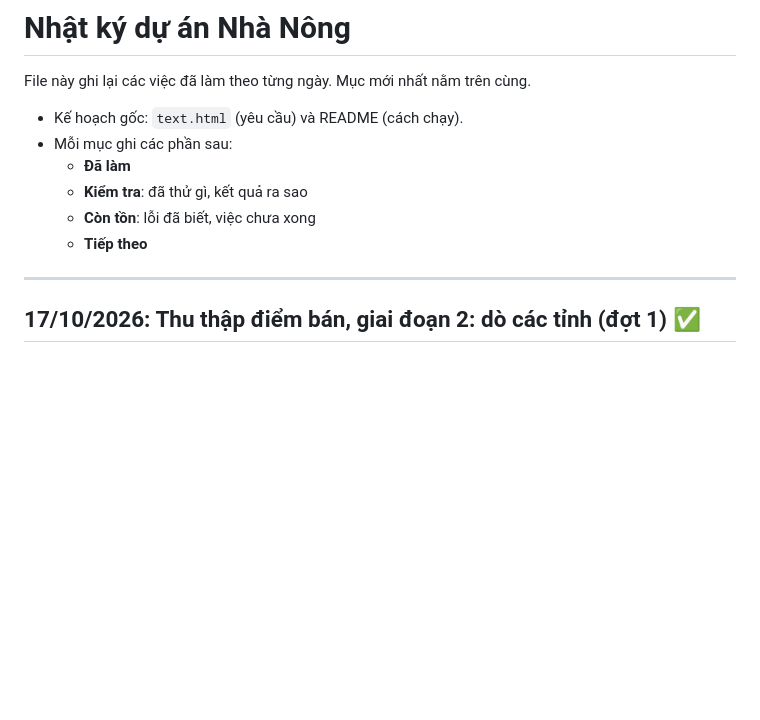
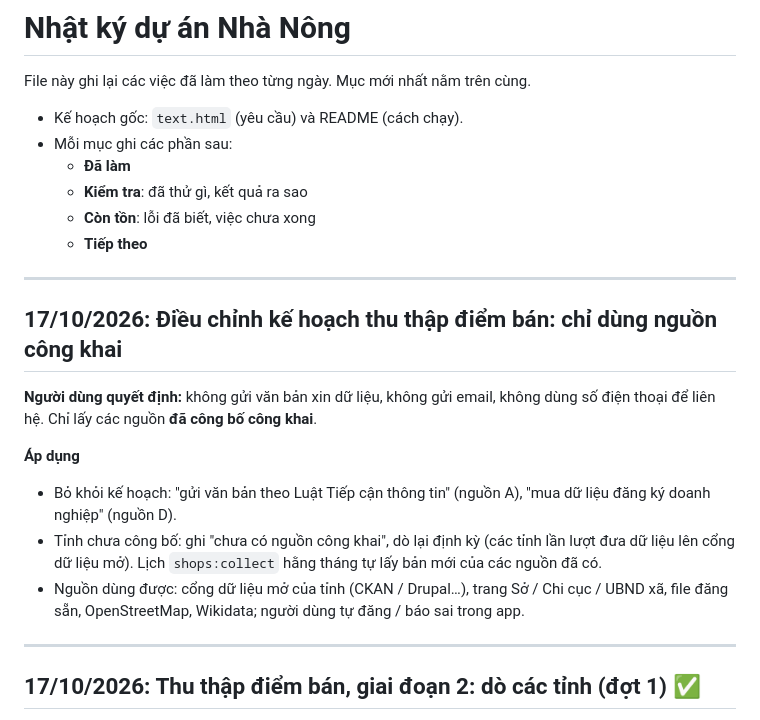
Before and after one commit to anhtuyen25091/DUAN_NHANONG, a Markdown page: NHAT_KY.md, the part around the change. GitHub-like rendering; blank space fills up the shorter version.

Commit message:
Nhật ký: thu thập điểm bán chỉ dùng nguồn công khai (không xin dữ liệu)
Co-Authored-By: Claude Opus 5.5 <noreply@anthropic.com>

```diff
--- a/NHAT_KY.md
+++ b/NHAT_KY.md
@@ -8,6 +8,17 @@ File này ghi lại các việc đã làm theo từng ngày. Mục mới nhất
   - **Kiểm tra**: đã thử gì, kết quả ra sao
   - **Còn tồn**: lỗi đã biết, việc chưa xong
   - **Tiếp theo**
+
+---
+
+## 17/10/2026: Điều chỉnh kế hoạch thu thập điểm bán: chỉ dùng nguồn công khai
+
+**Người dùng quyết định:** không gửi văn bản xin dữ liệu, không gửi email, không dùng số điện thoại để liên hệ. Chỉ lấy các nguồn **đã công bố công khai**.
+
+**Áp dụng**
+- Bỏ khỏi kế hoạch: "gửi văn bản theo Luật Tiếp cận thông tin" (nguồn A), "mua dữ liệu đăng ký doanh nghiệp" (nguồn D).
+- Tỉnh chưa công bố: ghi "chưa có nguồn công khai", dò lại định kỳ (các tỉnh lần lượt đưa dữ liệu lên cổng dữ liệu mở). Lịch `shops:collect` hằng tháng tự lấy bản mới của các nguồn đã có.
+- Nguồn dùng được: cổng dữ liệu mở của tỉnh (CKAN / Drupal…), trang Sở / Chi cục / UBND xã, file đăng sẵn, OpenStreetMap, Wikidata; người dùng tự đăng / báo sai trong app.
 
 ---
 
```
